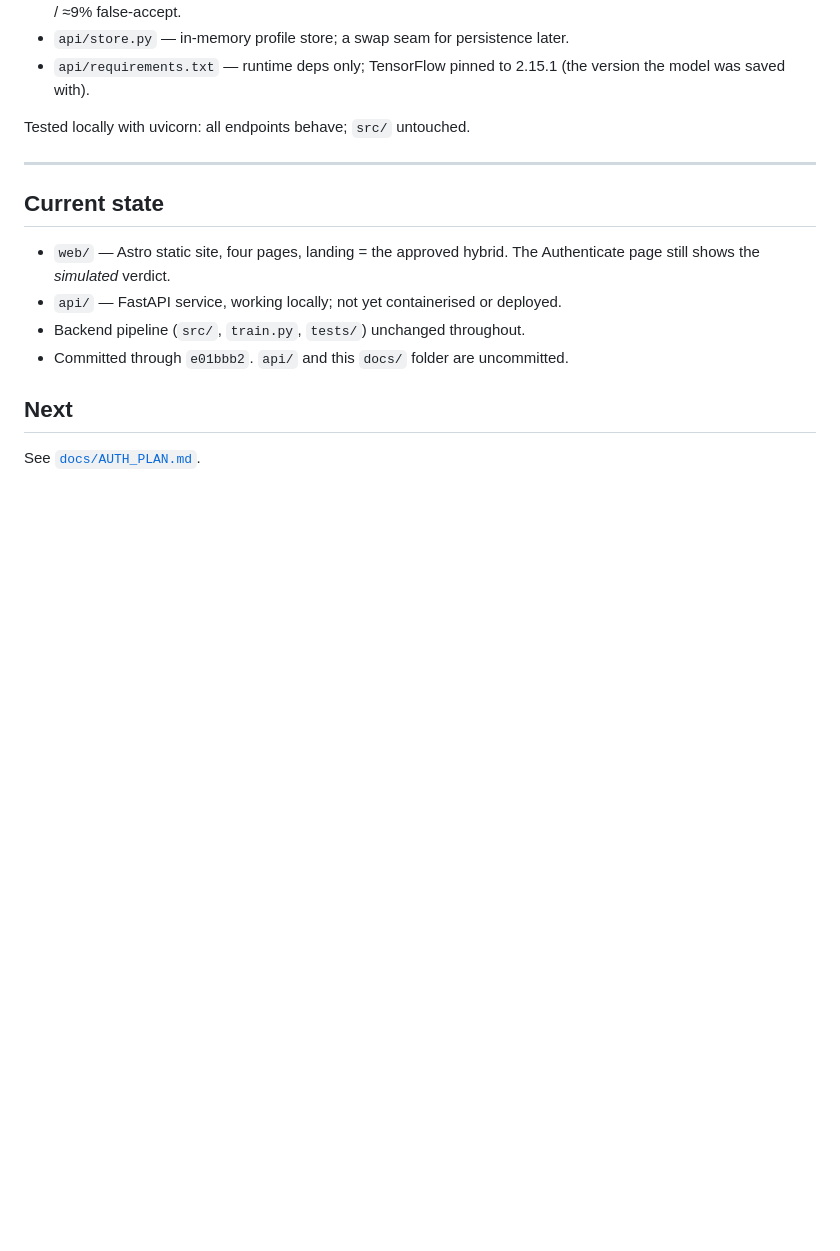
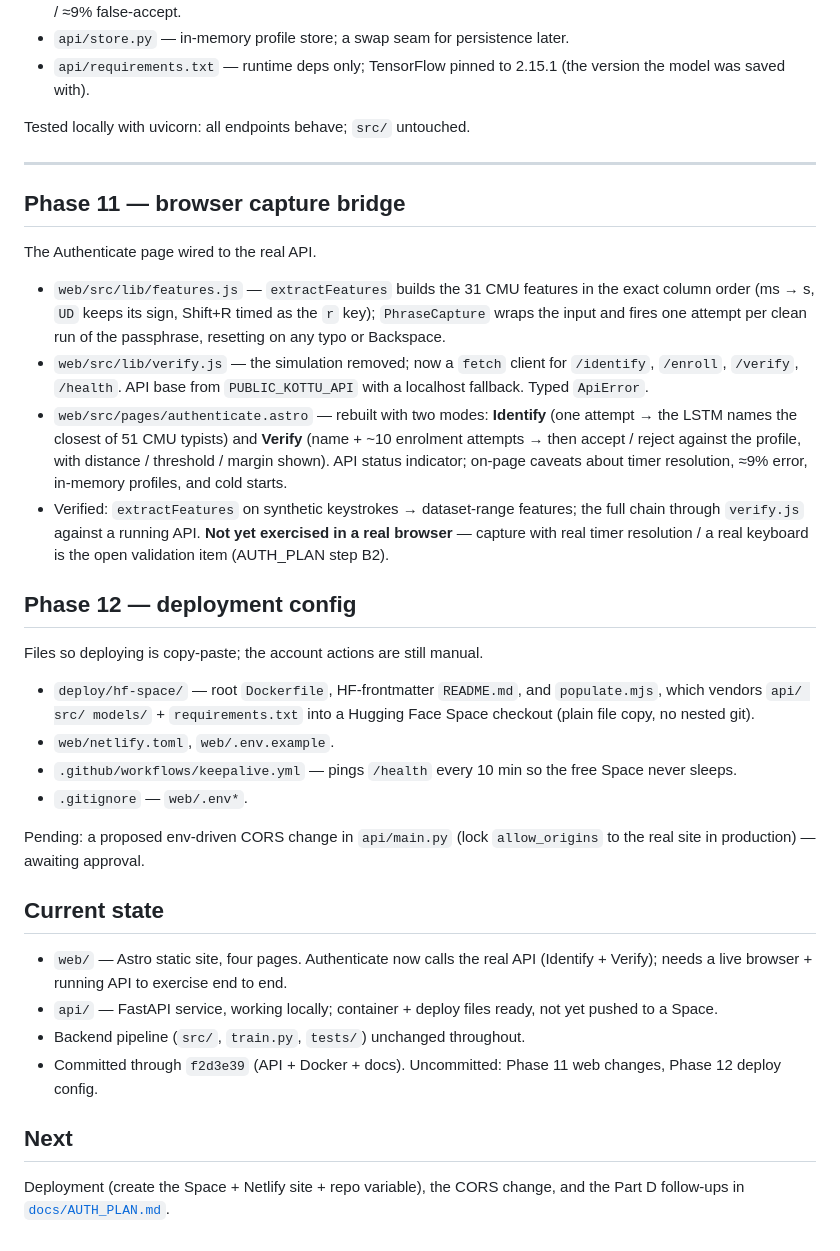
Before and after one commit to Rishi-Ankathi/KOTTU, a Markdown page: docs/DEVLOG.md, the part around the change. GitHub-like rendering; blank space fills up the shorter version.

Commit message:
modified logs (for build only)

```diff
--- a/docs/DEVLOG.md
+++ b/docs/DEVLOG.md
@@ -164,14 +164,53 @@ Tested locally with uvicorn: all endpoints behave; `src/` untouched.
 
 ---
 
+## Phase 11 — browser capture bridge
+
+The Authenticate page wired to the real API.
+
+- `web/src/lib/features.js` — `extractFeatures` builds the 31 CMU features in the
+  exact column order (ms → s, `UD` keeps its sign, Shift+R timed as the `r` key);
+  `PhraseCapture` wraps the input and fires one attempt per clean run of the
+  passphrase, resetting on any typo or Backspace.
+- `web/src/lib/verify.js` — the simulation removed; now a `fetch` client for
+  `/identify`, `/enroll`, `/verify`, `/health`. API base from `PUBLIC_KOTTU_API`
+  with a localhost fallback. Typed `ApiError`.
+- `web/src/pages/authenticate.astro` — rebuilt with two modes: **Identify** (one
+  attempt → the LSTM names the closest of 51 CMU typists) and **Verify** (name +
+  ~10 enrolment attempts → then accept / reject against the profile, with
+  distance / threshold / margin shown). API status indicator; on-page caveats
+  about timer resolution, ≈9% error, in-memory profiles, and cold starts.
+- Verified: `extractFeatures` on synthetic keystrokes → dataset-range features;
+  the full chain through `verify.js` against a running API. **Not yet exercised
+  in a real browser** — capture with real timer resolution / a real keyboard is
+  the open validation item (AUTH_PLAN step B2).
+
+## Phase 12 — deployment config
+
+Files so deploying is copy-paste; the account actions are still manual.
+
+- `deploy/hf-space/` — root `Dockerfile`, HF-frontmatter `README.md`, and
+  `populate.mjs`, which vendors `api/ src/ models/` + `requirements.txt` into a
+  Hugging Face Space checkout (plain file copy, no nested git).
+- `web/netlify.toml`, `web/.env.example`.
+- `.github/workflows/keepalive.yml` — pings `/health` every 10 min so the free
+  Space never sleeps.
+- `.gitignore` — `web/.env*`.
+
+Pending: a proposed env-driven CORS change in `api/main.py` (lock `allow_origins`
+to the real site in production) — awaiting approval.
+
 ## Current state
 
-- `web/` — Astro static site, four pages, landing = the approved hybrid. The
-  Authenticate page still shows the *simulated* verdict.
-- `api/` — FastAPI service, working locally; not yet containerised or deployed.
+- `web/` — Astro static site, four pages. Authenticate now calls the real API
+  (Identify + Verify); needs a live browser + running API to exercise end to end.
+- `api/` — FastAPI service, working locally; container + deploy files ready, not
+  yet pushed to a Space.
 - Backend pipeline (`src/`, `train.py`, `tests/`) unchanged throughout.
-- Committed through `e01bbb2`. `api/` and this `docs/` folder are uncommitted.
+- Committed through `f2d3e39` (API + Docker + docs). Uncommitted: Phase 11 web
+  changes, Phase 12 deploy config.
 
 ## Next
 
-See [`docs/AUTH_PLAN.md`](AUTH_PLAN.md).
+Deployment (create the Space + Netlify site + repo variable), the CORS change,
+and the Part D follow-ups in [`docs/AUTH_PLAN.md`](AUTH_PLAN.md).
```
Also changed, not shown: docs/AUTH_PLAN.md (+16 -3 lines).
